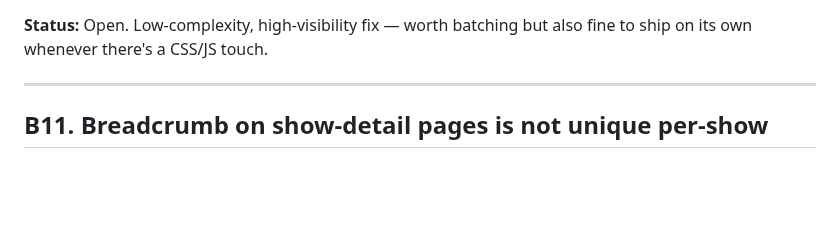
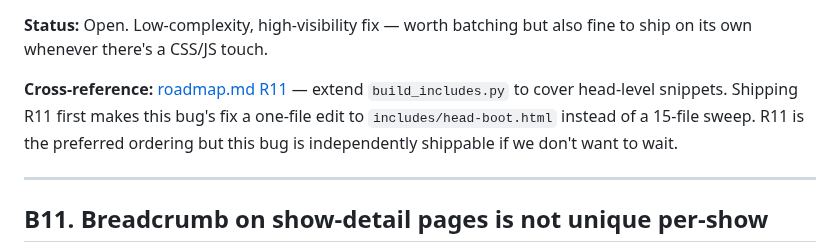
Before and after one commit to TicoRicoRay/liveradiodfw-site, a Markdown page: docs/bugs.md, the part around the change. Drawn GitHub-style; blank space fills up the shorter version.

```diff
--- a/docs/bugs.md
+++ b/docs/bugs.md
@@ -205,6 +205,8 @@ try { localStorage.setItem('theme', currentTheme); } catch (err) {}
 `try/catch` guards private-browsing modes where localStorage is unavailable. Keep the existing `prefers-color-scheme` fallback so first-time visitors still get the right theme for their OS.
 
 **Status:** Open. Low-complexity, high-visibility fix — worth batching but also fine to ship on its own whenever there's a CSS/JS touch.
+
+**Cross-reference:** [roadmap.md R11](roadmap.md) — extend `build_includes.py` to cover head-level snippets. Shipping R11 first makes this bug's fix a one-file edit to `includes/head-boot.html` instead of a 15-file sweep. R11 is the preferred ordering but this bug is independently shippable if we don't want to wait.
 
 ---
 
```
Also changed, not shown: docs/roadmap.md (+14 -0 lines).
